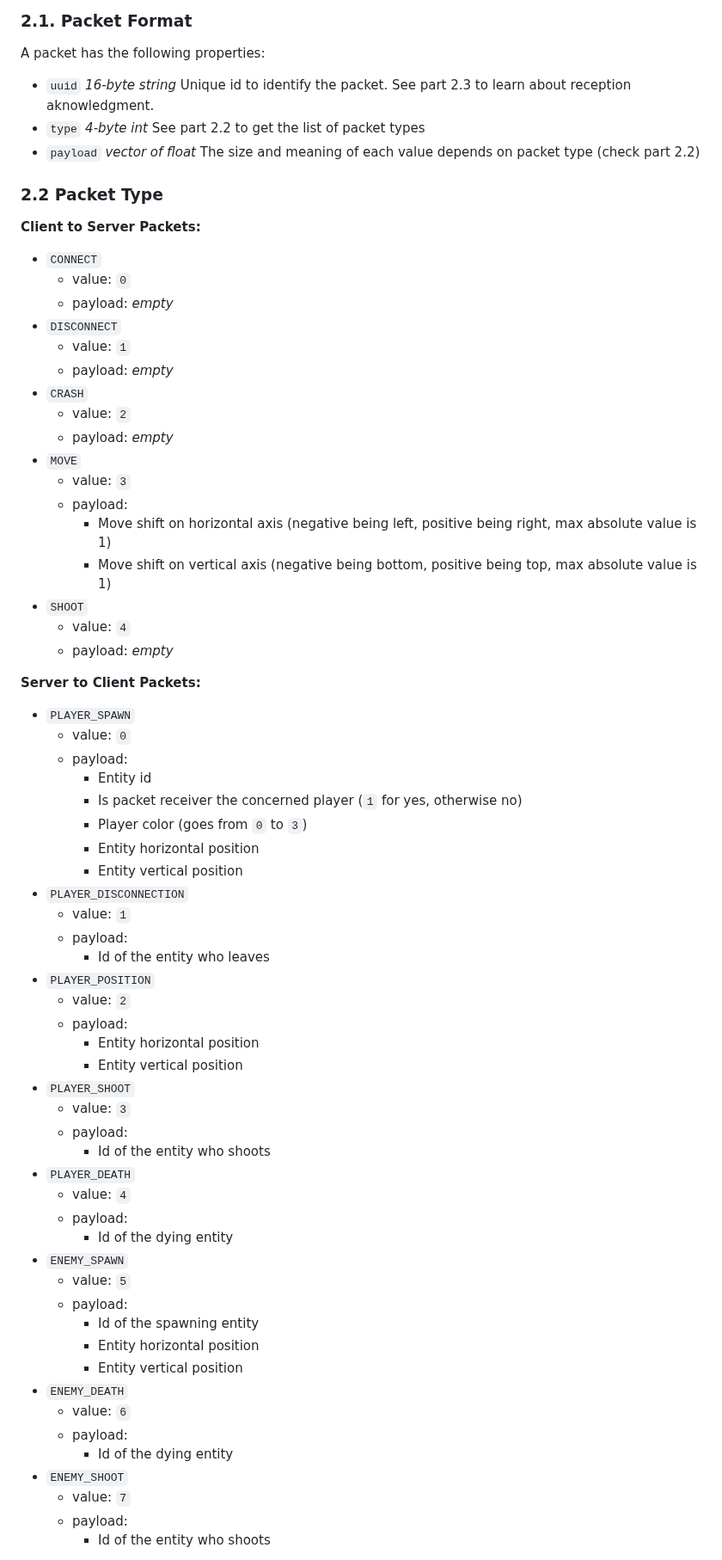
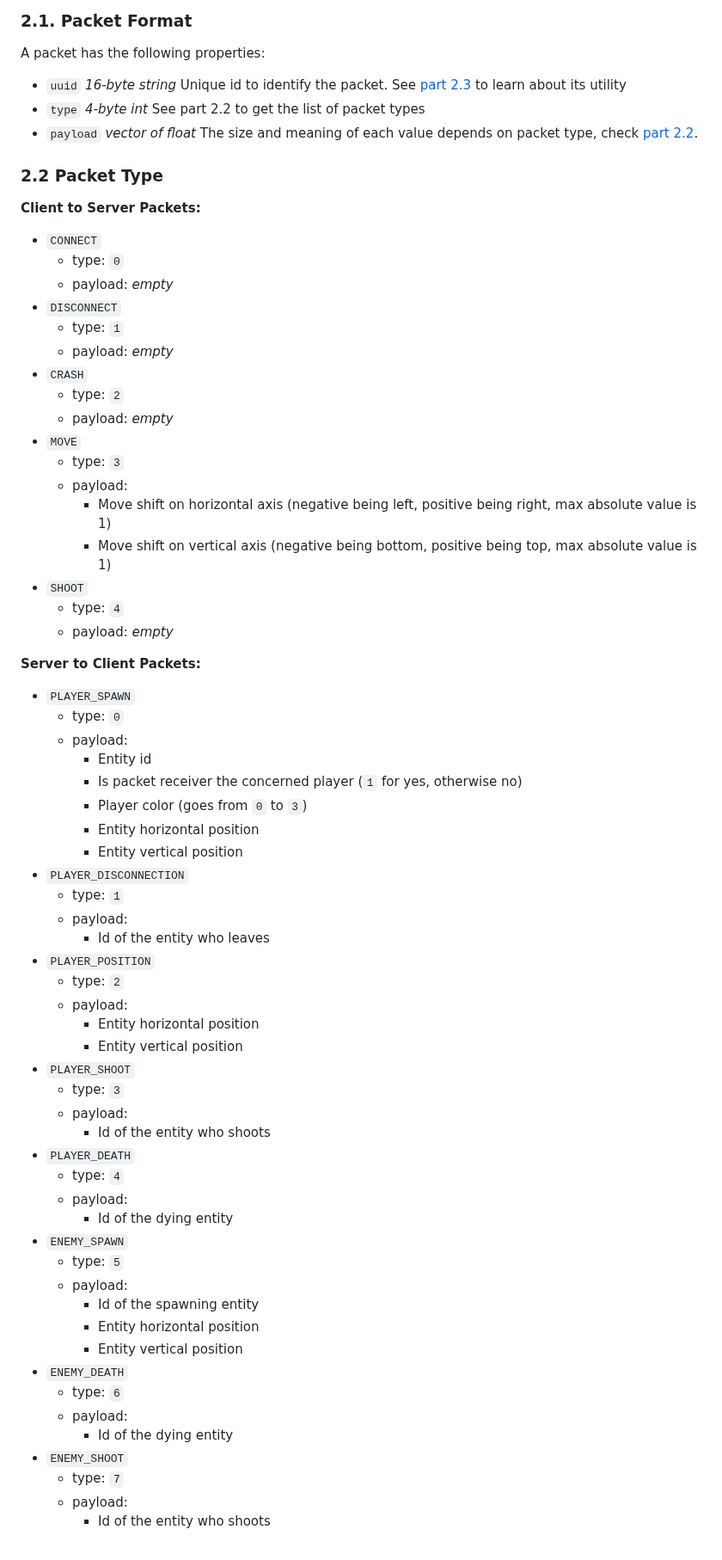
Before and after one commit to UwUClub/R-Type, a Markdown page: doc/RFC.md, the part around the change. Shown at 86% size. Drawn GitHub-style.

```diff
--- a/doc/RFC.md
+++ b/doc/RFC.md
@@ -46,34 +46,34 @@ Each client is a game player that listens to user inputs, sends actions to the s
 ### 2.1. Packet Format
 
 A packet has the following properties:
-- `uuid` *16-byte string* Unique id to identify the packet. See part 2.3 to learn about reception aknowledgment.
+- `uuid` *16-byte string* Unique id to identify the packet. See [part 2.3](#23-reception-aknowledgment) to learn about its utility
 - `type` *4-byte int* See part 2.2 to get the list of packet types
-- `payload` *vector of float* The size and meaning of each value depends on packet type (check part 2.2)
+- `payload` *vector of float* The size and meaning of each value depends on packet type, check [part 2.2](#22-packet-type).
 
 ### 2.2 Packet Type
 
 **Client to Server Packets:**
 - `CONNECT`
-   - value: `0`
+   - type: `0`
    - payload: *empty*
 - `DISCONNECT`
-   - value: `1`
+   - type: `1`
    - payload: *empty*
 - `CRASH`
-   - value: `2`
+   - type: `2`
    - payload: *empty*
 - `MOVE`
-   - value: `3`
+   - type: `3`
    - payload:
       - Move shift on horizontal axis (negative being left, positive being right, max absolute value is 1)
       - Move shift on vertical axis (negative being bottom, positive being top, max absolute value is 1)
 - `SHOOT`
-   - value: `4`
+   - type: `4`
    - payload: *empty*
 
 **Server to Client Packets:**
 - `PLAYER_SPAWN`
-  - value: `0`
+  - type: `0`
   - payload:
      - Entity id
      - Is packet receiver the concerned player (`1` for yes, otherwise no)
@@ -81,34 +81,34 @@ A packet has the following properties:
      - Entity horizontal position
      - Entity vertical position
 - `PLAYER_DISCONNECTION`
-  - value: `1`
+  - type: `1`
   - payload:
      - Id of the entity who leaves
 - `PLAYER_POSITION`
-  - value: `2`
+  - type: `2`
   - payload:
      - Entity horizontal position
      - Entity vertical position
 - `PLAYER_SHOOT`
-   - value: `3`
+   - type: `3`
    - payload:
       - Id of the entity who shoots
 - `PLAYER_DEATH`
-   - value: `4`
+   - type: `4`
    - payload:
       - Id of the dying entity
 - `ENEMY_SPAWN`
-   - value: `5`
+   - type: `5`
    - payload:
       - Id of the spawning entity
       - Entity horizontal position
       - Entity vertical position
 - `ENEMY_DEATH`
-   - value: `6`
+   - type: `6`
    - payload:
       - Id of the dying entity
 - `ENEMY_SHOOT`
-   - value: `7`
+   - type: `7`
    - payload:
       - Id of the entity who shoots
 
```
